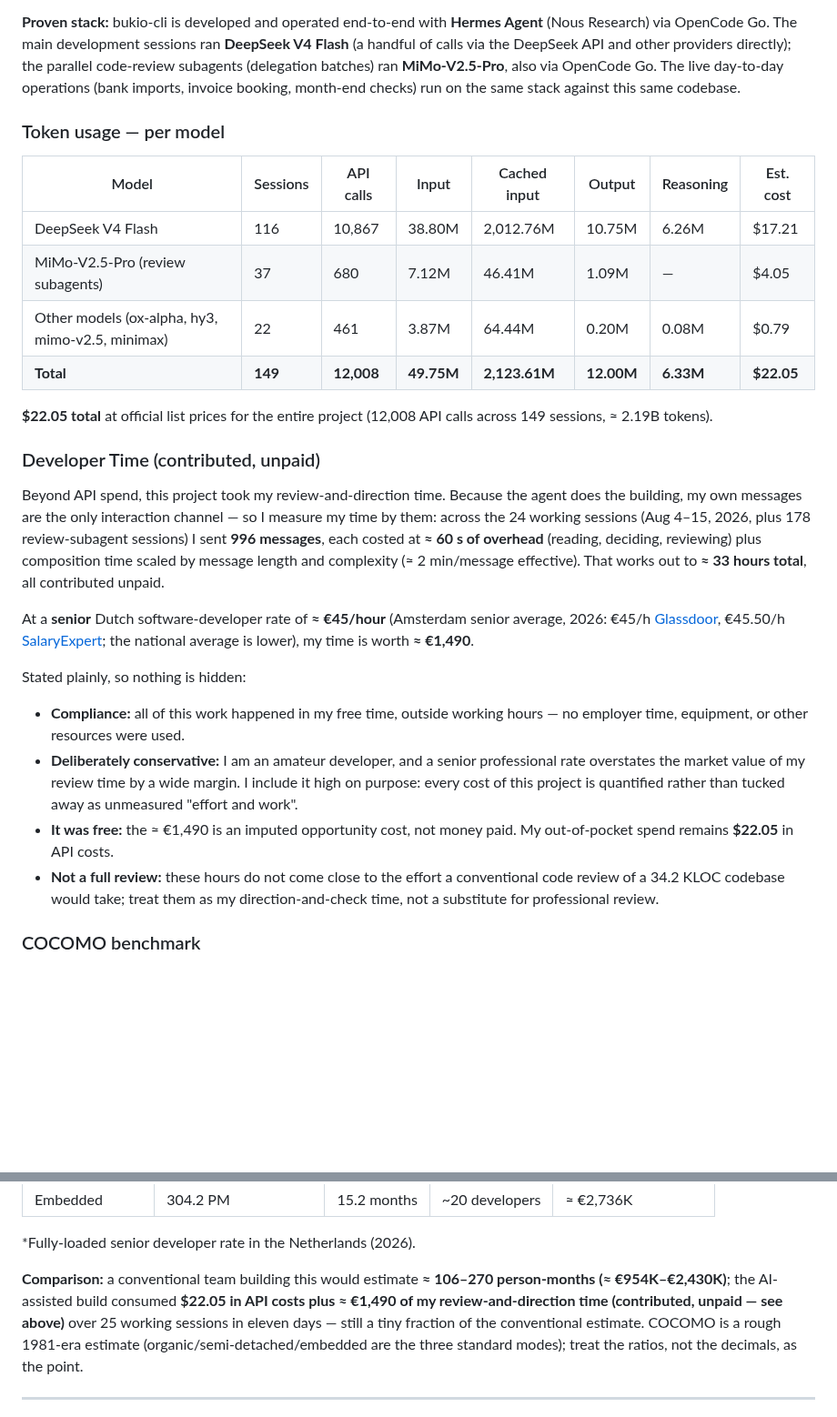
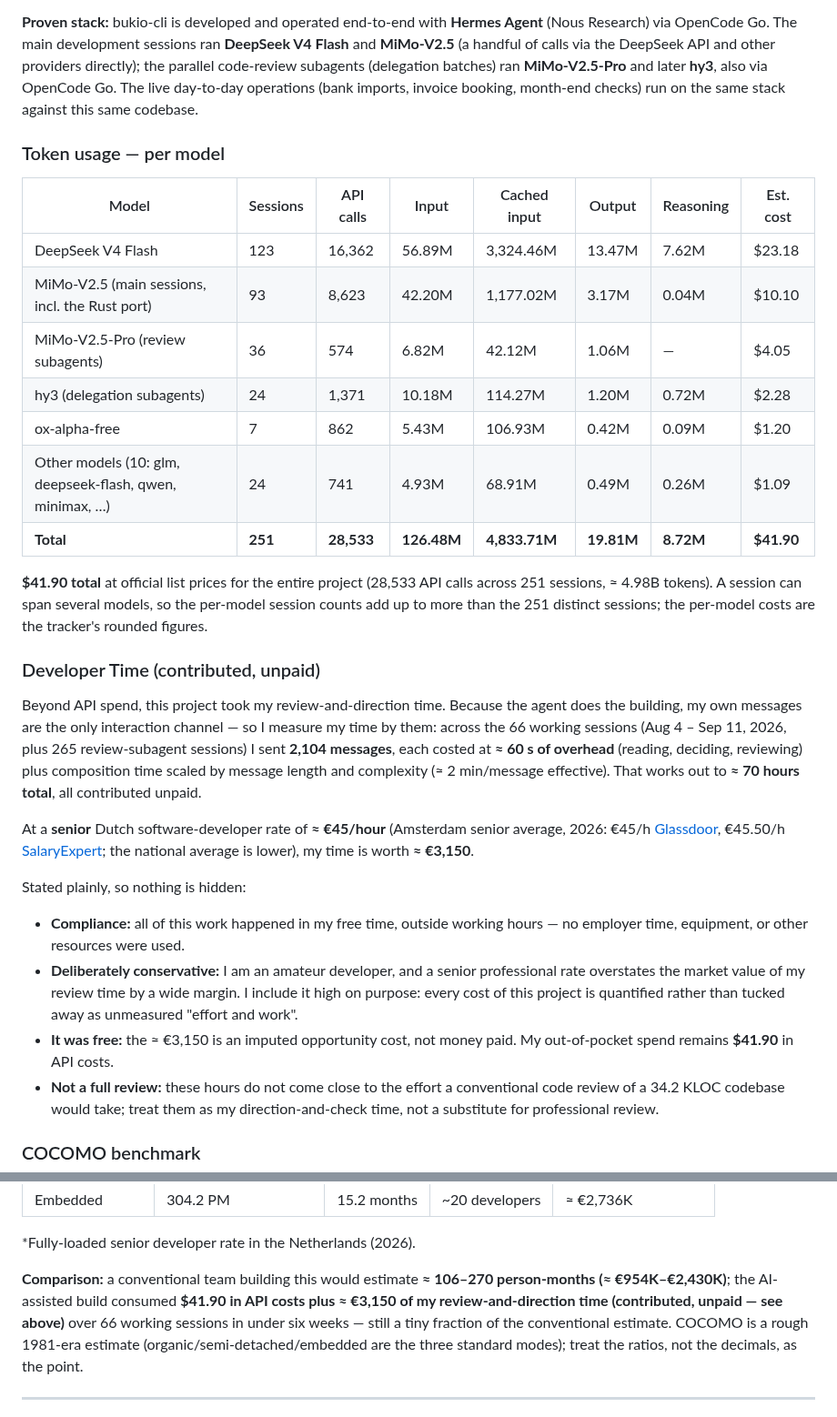
Before and after one commit to erikvankempen/bukio-cli, a Markdown page: README.md, 2 parts joined by grey strips. Shown at 91% size. GitHub-like rendering; blank space fills up the shorter version.

Commit message:
docs: refresh the AI cost & token section from the tracker (2026-09-11)
Snapshot 2026-09-01 -> 2026-09-11, and the session list had gone stale: the
tracker matches sessions by ID prefix or a title containing bukio/bookkeeping,
so the whole Rust-port era was invisible. Refreshed the session list
(66 parents, 265 subagents) and re-ran the tracker.

  tokens:  2.19B -> 4.98B (126.48M input, 4,833.71M cached, 19.81M output,
           8.72M reasoning)
  calls:   12,008 -> 28,533 across 149 -> 251 sessions
  cost:    $22.05 -> $41.90 at official list prices

Per-model rows now name what actually ran: DeepSeek V4 Flash $23.18,
MiMo-V2.5 (main sessions incl. the port) $10.10, MiMo-V2.5-Pro (review
subagents) $4.05, hy3 (delegation) $2.28, ox-alpha-free $1.20, and ten
smaller models $1.09. Note added that a session can span models, so the
per-model session counts exceed the 251 distinct sessions.

Developer time refreshed with the same method (my messages x ~2 min):
996 messages / 24 sessions / ~33 h / EUR 1,490 -> 2,104 messages across 66
working sessions (Aug 4 - Sep 11) / ~70 h / EUR 3,150. Out-of-pocket stays
the tracker's $41.90, updated in the transparency bullets and the COCOMO
comparison (which still said "25 working sessions in eleven days").

Pricing sentence corrected: models without a published list rate are costed
at the DeepSeek V4 Flash rate as the default, which is how the tracker
computes the total.

```diff
--- a/README.md
+++ b/README.md
@@ -1325,9 +1326,10 @@ delegation subagent sessions, bukio-cli only (snapshot 2026-09-01).
 
 **Proven stack:** bukio-cli is developed and operated end-to-end with
 **Hermes Agent** (Nous Research) via OpenCode Go. The main development
-sessions ran **DeepSeek V4 Flash** (a handful of calls via the DeepSeek
-API and other providers directly); the parallel code-review subagents (delegation batches) ran
-**MiMo-V2.5-Pro**, also via OpenCode Go. The live day-to-day operations
+sessions ran **DeepSeek V4 Flash** and **MiMo-V2.5** (a handful of calls via
+the DeepSeek API and other providers directly); the parallel code-review
+subagents (delegation batches) ran **MiMo-V2.5-Pro** and later **hy3**, also
+via OpenCode Go. The live day-to-day operations
 (bank imports, invoice booking, month-end checks) run on the same stack
 against this same codebase.
 
@@ -1335,30 +1337,35 @@ against this same codebase.
 
 | Model | Sessions | API calls | Input | Cached input | Output | Reasoning | Est. cost |
 |---|---|---|---|---|---|---|---|
-| DeepSeek V4 Flash | 116 | 10,867 | 38.80M | 2,012.76M | 10.75M | 6.26M | $17.21 |
-| MiMo-V2.5-Pro (review subagents) | 37 | 680 | 7.12M | 46.41M | 1.09M | — | $4.05 |
-| Other models (ox-alpha, hy3, mimo-v2.5, minimax) | 22 | 461 | 3.87M | 64.44M | 0.20M | 0.08M | $0.79 |
-| **Total** | **149** | **12,008** | **49.75M** | **2,123.61M** | **12.00M** | **6.33M** | **$22.05** |
+| DeepSeek V4 Flash | 123 | 16,362 | 56.89M | 3,324.46M | 13.47M | 7.62M | $23.18 |
+| MiMo-V2.5 (main sessions, incl. the Rust port) | 93 | 8,623 | 42.20M | 1,177.02M | 3.17M | 0.04M | $10.10 |
+| MiMo-V2.5-Pro (review subagents) | 36 | 574 | 6.82M | 42.12M | 1.06M | — | $4.05 |
+| hy3 (delegation subagents) | 24 | 1,371 | 10.18M | 114.27M | 1.20M | 0.72M | $2.28 |
+| ox-alpha-free | 7 | 862 | 5.43M | 106.93M | 0.42M | 0.09M | $1.20 |
+| Other models (10: glm, deepseek-flash, qwen, minimax, …) | 24 | 741 | 4.93M | 68.91M | 0.49M | 0.26M | $1.09 |
+| **Total** | **251** | **28,533** | **126.48M** | **4,833.71M** | **19.81M** | **8.72M** | **$41.90** |
 
-**$22.05 total** at official list prices for the entire project (12,008
-API calls across 149 sessions, ≈ 2.19B tokens).
+**$41.90 total** at official list prices for the entire project (28,533
+API calls across 251 sessions, ≈ 4.98B tokens). A session can span several
+models, so the per-model session counts add up to more than the 251 distinct
+sessions; the per-model costs are the tracker's rounded figures.
 
 ### Developer Time (contributed, unpaid)
 
 Beyond API spend, this project took my review-and-direction time. Because
 the agent does the building, my own messages are the only interaction
-channel — so I measure my time by them: across the 24 working sessions
-(Aug 4–15, 2026, plus 178 review-subagent sessions) I sent **996 messages**, each costed at **≈ 60 s of
+channel — so I measure my time by them: across the 66 working sessions
+(Aug 4 – Sep 11, 2026, plus 265 review-subagent sessions) I sent **2,104 messages**, each costed at **≈ 60 s of
 overhead** (reading, deciding, reviewing) plus composition time scaled by
 message length and complexity (≈ 2 min/message effective). That works out to
-**≈ 33 hours total**, all contributed unpaid.
+**≈ 70 hours total**, all contributed unpaid.
 
 At a **senior** Dutch software-developer rate of **≈ €45/hour** (Amsterdam
 senior average, 2026: €45/h
 [Glassdoor](https://www.glassdoor.com/Salaries/amsterdam-netherlands-senior-software-engineer-salary-SRCH_IL.0,21_IM1112_KO22,46.htm),
 €45.50/h
 [SalaryExpert](https://www.salaryexpert.com/salary/job/software-developer/netherlands/amsterdam);
-the national average is lower), my time is worth **≈ €1,490**.
+the national average is lower), my time is worth **≈ €3,150**.
 
 Stated plainly, so nothing is hidden:
 
@@ -1368,8 +1375,8 @@ Stated plainly, so nothing is hidden:
   professional rate overstates the market value of my review time by a wide
   margin. I include it high on purpose: every cost of this project is
   quantified rather than tucked away as unmeasured "effort and work".
-- **It was free:** the ≈ €1,490 is an imputed opportunity cost, not money paid.
-  My out-of-pocket spend remains **$22.05** in API costs.
+- **It was free:** the ≈ €3,150 is an imputed opportunity cost, not money paid.
+  My out-of-pocket spend remains **$41.90** in API costs.
 - **Not a full review:** these hours do not come close to the effort a
   conventional code review of a 34.2 KLOC codebase would take; treat them as
   my direction-and-check time, not a substitute for professional review.
@@ -1391,9 +1398,9 @@ across 193 files (21,322 in `src/`, 15,813 in `test/`, 115 in `bin/` +
 \*Fully-loaded senior developer rate in the Netherlands (2026).
 
 **Comparison:** a conventional team building this would estimate **≈ 106–270
-person-months (≈ €954K–€2,430K)**; the AI-assisted build consumed **$22.05 in
-API costs plus ≈ €1,490 of my review-and-direction time (contributed, unpaid
-— see above)** over 25 working sessions in eleven days — still a tiny fraction of
+person-months (≈ €954K–€2,430K)**; the AI-assisted build consumed **$41.90 in
+API costs plus ≈ €3,150 of my review-and-direction time (contributed, unpaid
+— see above)** over 66 working sessions in under six weeks — still a tiny fraction of
 the conventional estimate.
 COCOMO is a rough 1981-era estimate (organic/semi-detached/embedded are the
 three standard modes); treat the ratios, not the decimals, as the point.
```
Also changed, not shown: other parts of README.md (+4 -3 lines).
